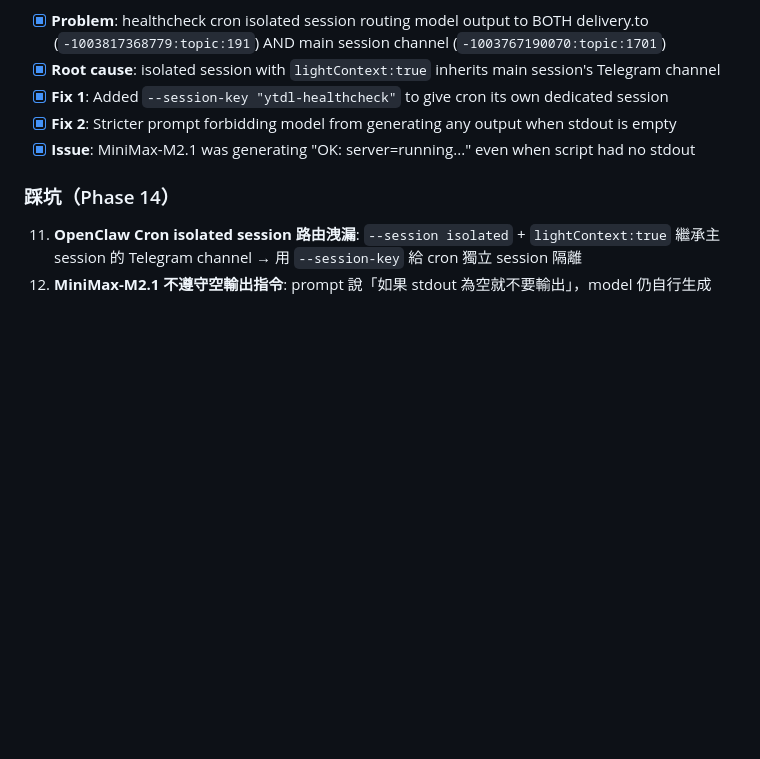
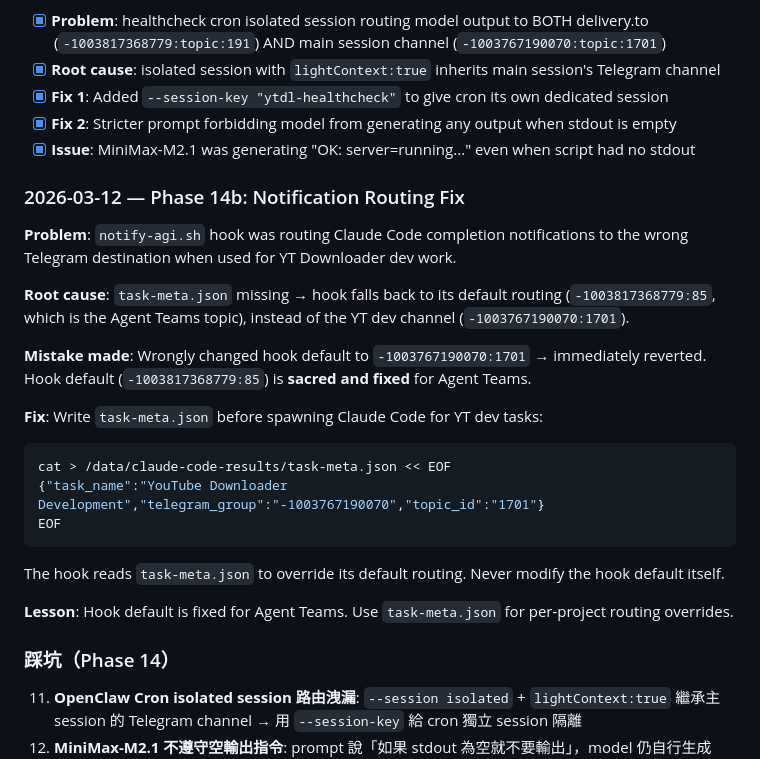
Before and after one commit to tele02nwt/youtube-downloader, a Markdown page: PROGRESS.md, the part around the change. Drawn GitHub-style; blank space fills up the shorter version.

````diff
--- a/PROGRESS.md
+++ b/PROGRESS.md
@@ -489,6 +489,24 @@ if (capturedFilePath && fs.existsSync(capturedFilePath)) {
 - [x] **Fix 2**: Stricter prompt forbidding model from generating any output when stdout is empty
 - [x] **Issue**: MiniMax-M2.1 was generating "OK: server=running..." even when script had no stdout
 
+### 2026-03-12 — Phase 14b: Notification Routing Fix
+
+**Problem**: `notify-agi.sh` hook was routing Claude Code completion notifications to the wrong Telegram destination when used for YT Downloader dev work.
+
+**Root cause**: `task-meta.json` missing → hook falls back to its default routing (`-1003817368779:85`, which is the Agent Teams topic), instead of the YT dev channel (`-1003767190070:1701`).
+
+**Mistake made**: Wrongly changed hook default to `-1003767190070:1701` → immediately reverted. Hook default (`-1003817368779:85`) is **sacred and fixed** for Agent Teams.
+
+**Fix**: Write `task-meta.json` before spawning Claude Code for YT dev tasks:
+```bash
+cat > /data/claude-code-results/task-meta.json << EOF
+{"task_name":"YouTube Downloader Development","telegram_group":"-1003767190070","topic_id":"1701"}
+EOF
+```
+The hook reads `task-meta.json` to override its default routing. Never modify the hook default itself.
+
+**Lesson**: Hook default is fixed for Agent Teams. Use `task-meta.json` for per-project routing overrides.
+
 ### 踩坑（Phase 14）
 
 11. **OpenClaw Cron isolated session 路由洩漏**: `--session isolated` + `lightContext:true` 繼承主 session 的 Telegram channel → 用 `--session-key` 給 cron 獨立 session 隔離
````
Also changed, not shown: CLAUDE.md (+24 -0 lines), TODO.md (+6 -0 lines).
